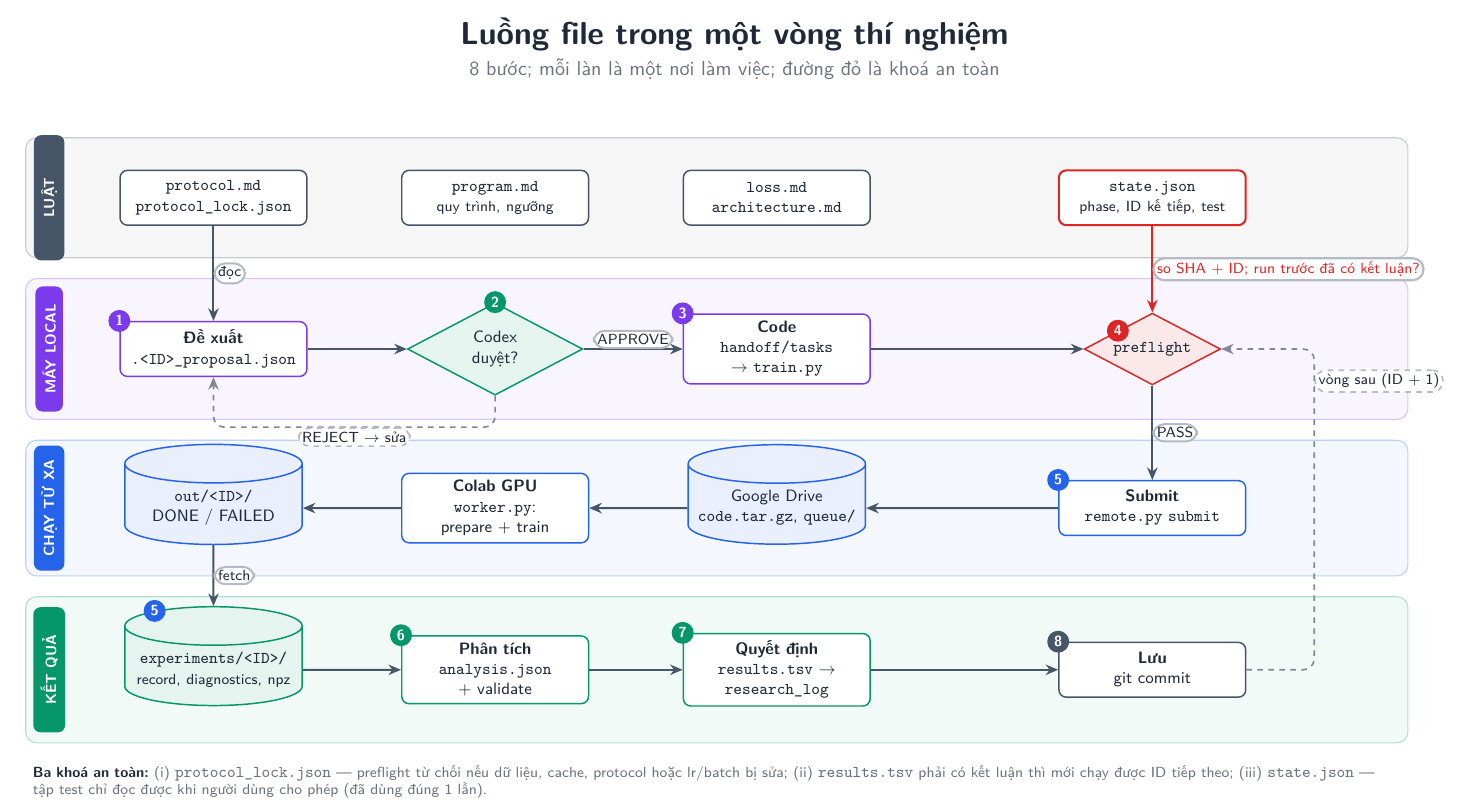
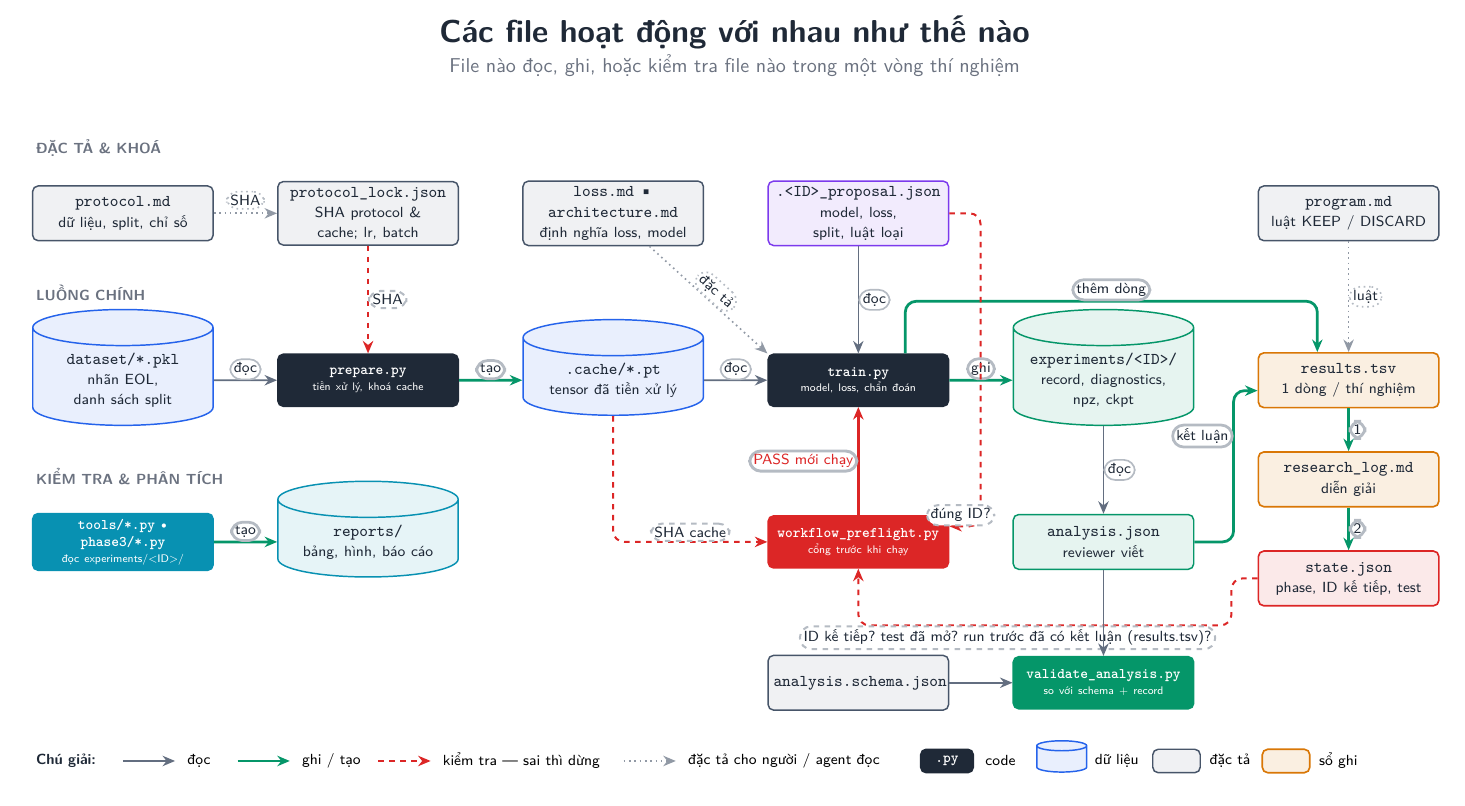
Before and after one commit to Thanhthuii24/auto_na-ion, a LaTeX document (reports/workflow.tex): part of page 2 of 3, cut at the place of the change. Compiled offline with pdfLaTeX.

Commit message:
Figure 2 redrawn as a file-dependency diagram (read / write / check)

```diff
--- a/reports/workflow.tex
+++ b/reports/workflow.tex
@@ -129,66 +129,107 @@
 
 \newpage
 % ============================================================================
-% HÌNH 2
+% HÌNH 2 — CÁC FILE PHỤ THUỘC NHAU NHƯ THẾ NÀO
 % ============================================================================
 \begin{center}
-{\LARGE\bfseries\color{ink} Luồng file trong một vòng thí nghiệm}\\[3pt]
-{\normalsize\color{muted} 8 bước; mỗi làn là một nơi làm việc; đường đỏ là khoá an toàn}
+{\LARGE\bfseries\color{ink} Các file hoạt động với nhau như thế nào}\\[3pt]
+{\normalsize\color{muted} File nào đọc, ghi, hoặc kiểm tra file nào trong một vòng thí nghiệm}
 \end{center}
 \vspace{2mm}
 \begin{center}
-\begin{tikzpicture}[x=1cm,y=1cm]
-  \draw[lane=pRule] (0,0) rectangle (26.5,2.3);       \node[lanetag=pRule] at (0.45,1.15) {LUẬT};
-  \draw[lane=aClaude] (0,-3.1) rectangle (26.5,-0.4);  \node[lanetag=aClaude] at (0.45,-1.75) {MÁY LOCAL};
-  \draw[lane=aGem] (0,-6.1) rectangle (26.5,-3.5);     \node[lanetag=aGem] at (0.45,-4.8) {CHẠY TỪ XA};
-  \draw[lane=aCodex] (0,-9.3) rectangle (26.5,-6.5);   \node[lanetag=aCodex] at (0.45,-7.9) {KẾT QUẢ};
+\begin{tikzpicture}[x=1cm,y=1cm,
+   spec/.style={draw=pRule, fill=pRule!8, line width=0.8pt, rounded corners=3pt, align=center, font=\footnotesize\color{ink},
+                minimum width=3.4cm, minimum height=1.05cm, text width=3.25cm, inner sep=3pt},
+   code/.style={draw=ink, fill=ink, text=white, line width=0.8pt, rounded corners=3pt, align=center,
+                font=\scriptsize\ttfamily\bfseries, minimum width=3.4cm, minimum height=1.0cm, text width=3.25cm, inner sep=3pt},
+   data/.style={cylinder, shape border rotate=90, aspect=0.2, draw=aGem, fill=aGem!10, line width=0.8pt, align=center,
+                font=\footnotesize\color{ink}, minimum width=3.4cm, minimum height=1.35cm, text width=3.2cm},
+   ledger/.style={draw=pP2, fill=pP2!12, line width=0.9pt, rounded corners=3pt, align=center, font=\footnotesize\color{ink},
+                minimum width=3.4cm, minimum height=1.05cm, text width=3.25cm, inner sep=3pt},
+   rd/.style={->, line width=0.9pt, draw=line!85},
+   wr/.style={->, line width=1.5pt, draw=pP1},
+   ck/.style={->, line width=1.1pt, draw=pEnd, dashed},
+   sp/.style={->, line width=0.9pt, draw=line!60, dotted},
+   tag/.style={font=\scriptsize\bfseries\color{muted}},
+   sub/.style={font=\tiny\mdseries\sffamily},
+]
+  % ===== tầng trên: đặc tả & khoá =====
+  \node[tag, anchor=west] at (0.4,5.35) {ĐẶC TẢ \& KHOÁ};
+  \node[spec] (prot)  at (2.2,4.1)  {\ttf{protocol.md}\\{\scriptsize dữ liệu, split, chỉ số}};
+  \node[spec] (lock)  at (6.9,4.1)  {\ttf{protocol\_lock.json}\\{\scriptsize SHA protocol \& cache; lr, batch}};
+  \node[spec] (lossm) at (11.6,4.1)  {\ttf{loss.md} \textbullet{} \ttf{architecture.md}\\{\scriptsize định nghĩa loss, model}};
+  \node[spec, draw=aClaude, fill=aClaude!10] (prop) at (16.3,4.1) {\ttf{.<ID>\_proposal.json}\\{\scriptsize model, loss, split, luật loại}};
+  \node[spec] (prog)  at (25.7,4.1)  {\ttf{program.md}\\{\scriptsize luật KEEP / DISCARD}};
 
-  \node[box=pRule] (prot) at (3.6,1.15) {\ttf{protocol.md}\\\ttf{protocol\_lock.json}};
-  \node[box=pRule] (prog) at (9.0,1.15) {\ttf{program.md}\\{\scriptsize quy trình, ngưỡng}};
-  \node[box=pRule] (lossmd) at (14.4,1.15) {\ttf{loss.md}\\\ttf{architecture.md}};
-  \node[box=pEnd, line width=1.1pt] (state) at (21.6,1.15) {\ttf{state.json}\\{\scriptsize phase, ID kế tiếp, test}};
+  % ===== tầng giữa: luồng chính =====
+  \node[tag, anchor=west] at (0.4,2.55) {LUỒNG CHÍNH};
+  \node[data]  (ds)    at (2.2,0.9)  {\ttf{dataset/*.pkl}\\{\scriptsize nhãn EOL, danh sách split}};
+  \node[code]  (prep)  at (6.9,0.9)  {prepare.py\\[-1pt]{\tiny\mdseries\sffamily tiền xử lý, khoá cache}};
+  \node[data]  (cache) at (11.6,0.9)  {\ttf{.cache/*.pt}\\{\scriptsize tensor đã tiền xử lý}};
+  \node[code]  (train) at (16.3,0.9)  {train.py\\[-1pt]{\tiny\mdseries\sffamily model, loss, chẩn đoán}};
+  \node[data, draw=pP1, fill=pP1!10] (exp) at (21.0,0.9) {\ttf{experiments/<ID>/}\\{\scriptsize record, diagnostics, npz, ckpt}};
 
-  \node[box=aClaude] (prop) at (3.6,-1.75) {\textbf{Đề xuất}\\\ttf{.<ID>\_proposal.json}};
-  \node[gate=aCodex] (rev) at (9.0,-1.75) {Codex\\duyệt?};
-  \node[box=aClaude] (task) at (14.4,-1.75) {\textbf{Code}\\\ttf{handoff/tasks} $\rightarrow$ \ttf{train.py}};
-  \node[gate=pEnd] (pre) at (21.6,-1.75) {\ttf{preflight}};
+  % ===== cột phải: sổ ghi =====
+  \node[ledger] (res)   at (25.7,0.9)  {\ttf{results.tsv}\\{\scriptsize 1 dòng / thí nghiệm}};
+  \node[ledger] (log)   at (25.7,-1.0) {\ttf{research\_log.md}\\{\scriptsize diễn giải}};
+  \node[ledger, draw=pEnd, fill=pEnd!10] (state) at (25.7,-2.9) {\ttf{state.json}\\{\scriptsize phase, ID kế tiếp, test}};
 
-  \node[box=aGem] (sub) at (21.6,-4.8) {\textbf{Submit}\\\ttf{remote.py submit}};
-  \node[store=aGem] (drive) at (14.4,-4.8) {Google Drive\\\ttf{code.tar.gz}, \ttf{queue/}};
-  \node[box=aGem] (colab) at (9.0,-4.8) {\textbf{Colab GPU}\\\ttf{worker.py}: prepare + train};
-  \node[store=aGem] (out) at (3.6,-4.8) {\ttf{out/<ID>/}\\DONE / FAILED};
+  % ===== tầng dưới: kiểm tra & phân tích =====
+  \node[tag, anchor=west] at (0.4,-0.95) {KIỂM TRA \& PHÂN TÍCH};
+  \node[code, fill=aArgon, draw=aArgon] (tools) at (2.2,-2.2) {tools/*.py \textbullet{} phase3/*.py\\[-1pt]{\tiny\mdseries\sffamily đọc experiments/<ID>/}};
+  \node[data, draw=aArgon, fill=aArgon!10] (rep) at (6.9,-2.2) {\ttf{reports/}\\{\scriptsize bảng, hình, báo cáo}};
+  \node[code, fill=pEnd, draw=pEnd] (pre) at (16.3,-2.2) {workflow\_preflight.py\\[-1pt]{\tiny\mdseries\sffamily cổng trước khi chạy}};
+  \node[spec, draw=aCodex, fill=aCodex!10] (ana) at (21.0,-2.2) {\ttf{analysis.json}\\{\scriptsize reviewer viết}};
+  \node[spec] (schema) at (16.3,-4.9) {\ttf{analysis.schema.json}};
+  \node[code, fill=pP1, draw=pP1] (val) at (21.0,-4.9) {validate\_analysis.py\\[-1pt]{\tiny\mdseries\sffamily so với schema + record}};
 
-  \node[store=aCodex] (exp) at (3.6,-7.9) {\ttf{experiments/<ID>/}\\{\scriptsize record, diagnostics, npz}};
-  \node[box=aCodex] (ana) at (9.0,-7.9) {\textbf{Phân tích}\\\ttf{analysis.json} + validate};
-  \node[box=aCodex] (dec) at (14.4,-7.9) {\textbf{Quyết định}\\\ttf{results.tsv} $\rightarrow$ \ttf{research\_log}};
-  \node[box=pRule] (git) at (21.6,-7.9) {\textbf{Lưu}\\git commit};
+  % ===== cạnh: đặc tả =====
+  \draw[sp] (prot) -- node[pill, above=2pt] {SHA} (lock);
+  \draw[ck] (lock) -- node[pill, right] {SHA} (prep);
+  \draw[sp] (lossm) -- node[pill, sloped, above] {đặc tả} (train.north west);
+  \draw[rd] (prop) -- node[pill, right] {đọc} (train);
+  \draw[sp] (prog) -- node[pill, right] {luật} (res);
 
-  \foreach \n/\c/\t in {prop/aClaude/1, task/aClaude/3, sub/aGem/5, ana/aCodex/6, dec/aCodex/7, git/pRule/8, exp/aGem/5}{
-     \node[num=\c] at (\n.north west) {\t};}
-  \node[num=aCodex] at (rev.north) {2};
-  \node[num=pEnd] at (pre.north west) {4};
+  % ===== cạnh: luồng chính =====
+  \draw[rd] (ds) -- node[pill, above] {đọc} (prep);
+  \draw[wr] (prep) -- node[pill, above] {tạo} (cache);
+  \draw[rd] (cache) -- node[pill, above] {đọc} (train);
+  \draw[wr] (train) -- node[pill, above] {ghi} (exp);
+  \draw[wr, rounded corners=6pt] ([xshift=9mm]train.north) -- ++(0,1.0) -| node[pill, pos=0.25, above] {thêm dòng} ([xshift=-6mm]res.north);
 
-  \draw[flow] (prot.south) -- node[pill, right] {đọc} (prop.north);
-  \draw[flow] (prop) -- (rev);
-  \draw[flow] (rev) -- node[pill, above] {APPROVE} (task);
-  \draw[loop, rounded corners=6pt] (rev.south) -- ++(0,-0.6) -| node[pill, pos=0.25, below] {REJECT $\rightarrow$ sửa} (prop.south);
-  \draw[flow] (task) -- (pre);
-  \draw[flow] (pre) -- node[pill, right] {PASS} (sub);
-  \draw[flow] (sub) -- (drive);
-  \draw[flow] (drive) -- (colab);
-  \draw[flow] (colab) -- (out);
-  \draw[flow] (out) -- node[pill, right] {fetch} (exp);
-  \draw[flow] (exp) -- (ana);
-  \draw[flow] (ana) -- (dec);
-  \draw[flow] (dec) -- (git);
-  \draw[loop, rounded corners=6pt] (git.east) -- ++(1.3,0) |- node[pill, pos=0.45, right] {vòng sau (ID + 1)} (pre.east);
-  \draw[->, line width=1.2pt, draw=pEnd] (state.south) -- node[pill, right, text=pEnd] {so SHA + ID; run trước đã có kết luận?} (pre.north);
+  % ===== cạnh: sổ ghi =====
+  \draw[wr] (res) -- node[pill, right] {1} (log);
+  \draw[wr] (log) -- node[pill, right] {2} (state);
 
-  \node[anchor=north west, text width=26cm, align=left, font=\scriptsize\color{muted}] at (0,-9.6) {
-  \textbf{\color{ink}Ba khoá an toàn:}
-  (i) \ttf{protocol\_lock.json} --- preflight từ chối nếu dữ liệu, cache, protocol hoặc lr/batch bị sửa;
-  (ii) \ttf{results.tsv} phải có kết luận thì mới chạy được ID tiếp theo;
-  (iii) \ttf{state.json} --- tập test chỉ đọc được khi người dùng cho phép (đã dùng đúng 1 lần).};
+  % ===== cạnh: preflight (cổng) =====
+  \draw[ck, rounded corners=6pt] (cache.south) |- node[pill, pos=0.75, above] {SHA cache} (pre.west);
+  \draw[ck, rounded corners=6pt] (prop.east) -- ++(0.6,0) |- node[pill, pos=0.82, above] {đúng ID?} ([yshift=3mm]pre.east);
+  \draw[ck, rounded corners=6pt] (state.west) -- ++(-0.5,0) -- ++(0,-0.9) -| node[pill, pos=0.3, below] {ID kế tiếp? test đã mở? run trước đã có kết luận (results.tsv)?} (pre.south);
+  \draw[->, line width=1.6pt, draw=pEnd] (pre) -- node[pill, left, text=pEnd] {PASS mới chạy} (train);
+
+  % ===== cạnh: phân tích =====
+  \draw[rd] (exp) -- node[pill, right] {đọc} (ana);
+  \draw[rd] (ana) -- (val);
+  \draw[rd] (schema) -- (val);
+  \draw[wr, rounded corners=6pt] (ana.east) -- ++(0.75,0) |- node[pill, pos=0.35, left] {kết luận} ([yshift=-2mm]res.west);
+  \draw[wr] (tools) -- node[pill, above] {tạo} (rep);
+
+  % ===== chú giải =====
+  \begin{scope}[shift={(0.4,-6.4)}]
+    \node[anchor=west, font=\scriptsize\bfseries\color{ink}] at (0,0) {Chú giải:};
+    \draw[rd] (1.8,0) -- (2.8,0); \node[anchor=west, font=\scriptsize] at (2.9,0) {đọc};
+    \draw[wr] (4.0,0) -- (5.0,0); \node[anchor=west, font=\scriptsize] at (5.1,0) {ghi / tạo};
+    \draw[ck] (6.7,0) -- (7.7,0); \node[anchor=west, font=\scriptsize] at (7.8,0) {kiểm tra --- sai thì dừng};
+    \draw[sp] (11.4,0) -- (12.4,0); \node[anchor=west, font=\scriptsize] at (12.5,0) {đặc tả cho người / agent đọc};
+    \node[code, minimum width=1.0cm, text width=0.8cm, minimum height=0.45cm] at (17.6,0) {.py};
+    \node[anchor=west, font=\scriptsize] at (18.2,0) {code};
+    \node[data, minimum width=0.9cm, text width=0.7cm, minimum height=0.6cm] at (19.8,0) {};
+    \node[anchor=west, font=\scriptsize] at (20.3,0) {dữ liệu};
+    \node[spec, minimum width=0.9cm, text width=0.7cm, minimum height=0.45cm] at (22.0,0) {};
+    \node[anchor=west, font=\scriptsize] at (22.5,0) {đặc tả};
+    \node[ledger, minimum width=0.9cm, text width=0.7cm, minimum height=0.45cm] at (24.1,0) {};
+    \node[anchor=west, font=\scriptsize] at (24.6,0) {sổ ghi};
+  \end{scope}
 \end{tikzpicture}
 \end{center}
 
```
Also changed, not shown: reports/workflow.pdf.
